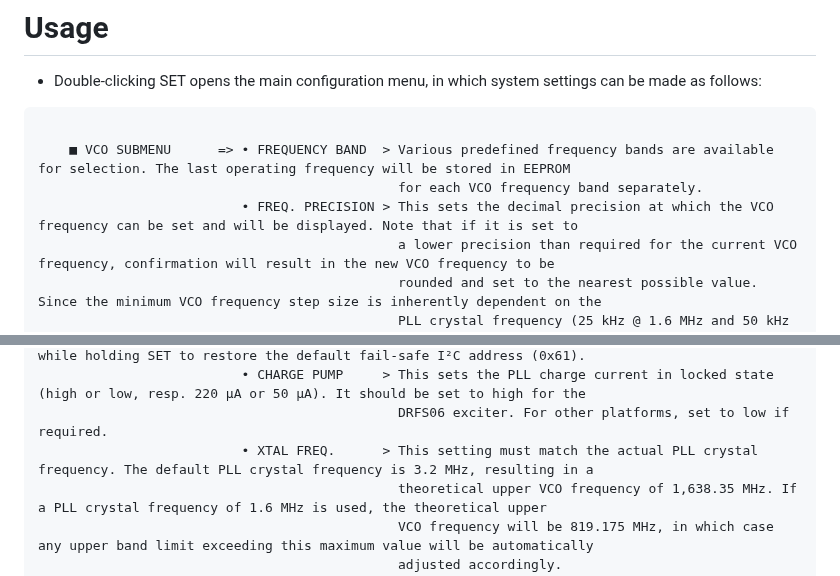
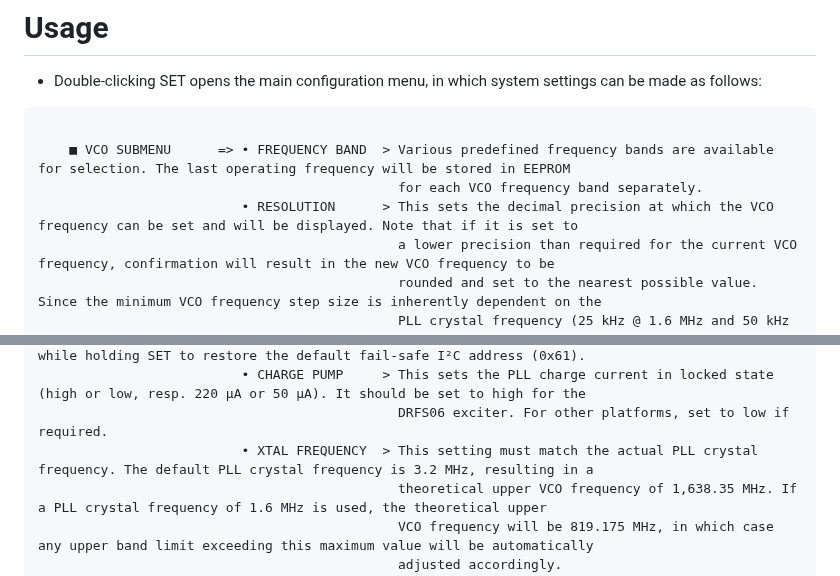
Before and after one commit to SpiderBlocker/TSA5511_PLL_Controller_Arduino, a Markdown page: README.md, 2 parts joined by grey strips. Drawn GitHub-style.

```diff
--- a/README.md
+++ b/README.md
@@ -16,7 +16,7 @@ It features an intuitive menu interface for making various system settings as ex
 
     ■ VCO SUBMENU      => • FREQUENCY BAND  > Various predefined frequency bands are available for selection. The last operating frequency will be stored in EEPROM
                                               for each VCO frequency band separately.
-                          • FREQ. PRECISION > This sets the decimal precision at which the VCO frequency can be set and will be displayed. Note that if it is set to
+                          • RESOLUTION      > This sets the decimal precision at which the VCO frequency can be set and will be displayed. Note that if it is set to
                                               a lower precision than required for the current VCO frequency, confirmation will result in the new VCO frequency to be
                                               rounded and set to the nearest possible value. Since the minimum VCO frequency step size is inherently dependent on the
                                               PLL crystal frequency (25 kHz @ 1.6 MHz and 50 kHz @ 3.2 MHz), the actual frequency precision will default to the
@@ -32,7 +32,7 @@ It features an intuitive menu interface for making various system settings as ex
                                               reconfigured through the menu, restart the system while holding SET to restore the default fail-safe I²C address (0x61).
                           • CHARGE PUMP     > This sets the PLL charge current in locked state (high or low, resp. 220 µA or 50 µA). It should be set to high for the
                                               DRFS06 exciter. For other platforms, set to low if required.
-                          • XTAL FREQ.      > This setting must match the actual PLL crystal frequency. The default PLL crystal frequency is 3.2 MHz, resulting in a
+                          • XTAL FREQUENCY  > This setting must match the actual PLL crystal frequency. The default PLL crystal frequency is 3.2 MHz, resulting in a
                                               theoretical upper VCO frequency of 1,638.35 MHz. If a PLL crystal frequency of 1.6 MHz is used, the theoretical upper
                                               VCO frequency will be 819.175 MHz, in which case any upper band limit exceeding this maximum value will be automatically
                                               adjusted accordingly.
```
